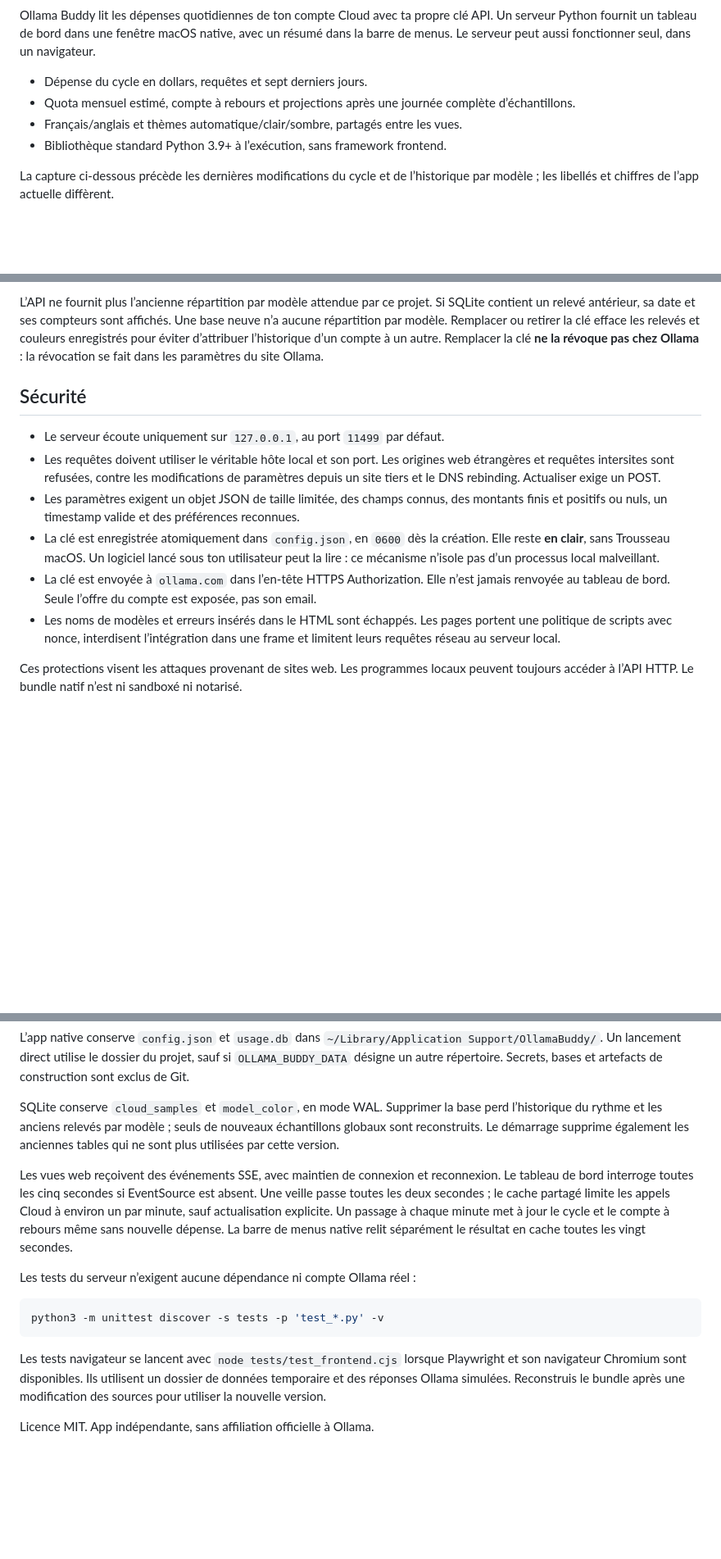
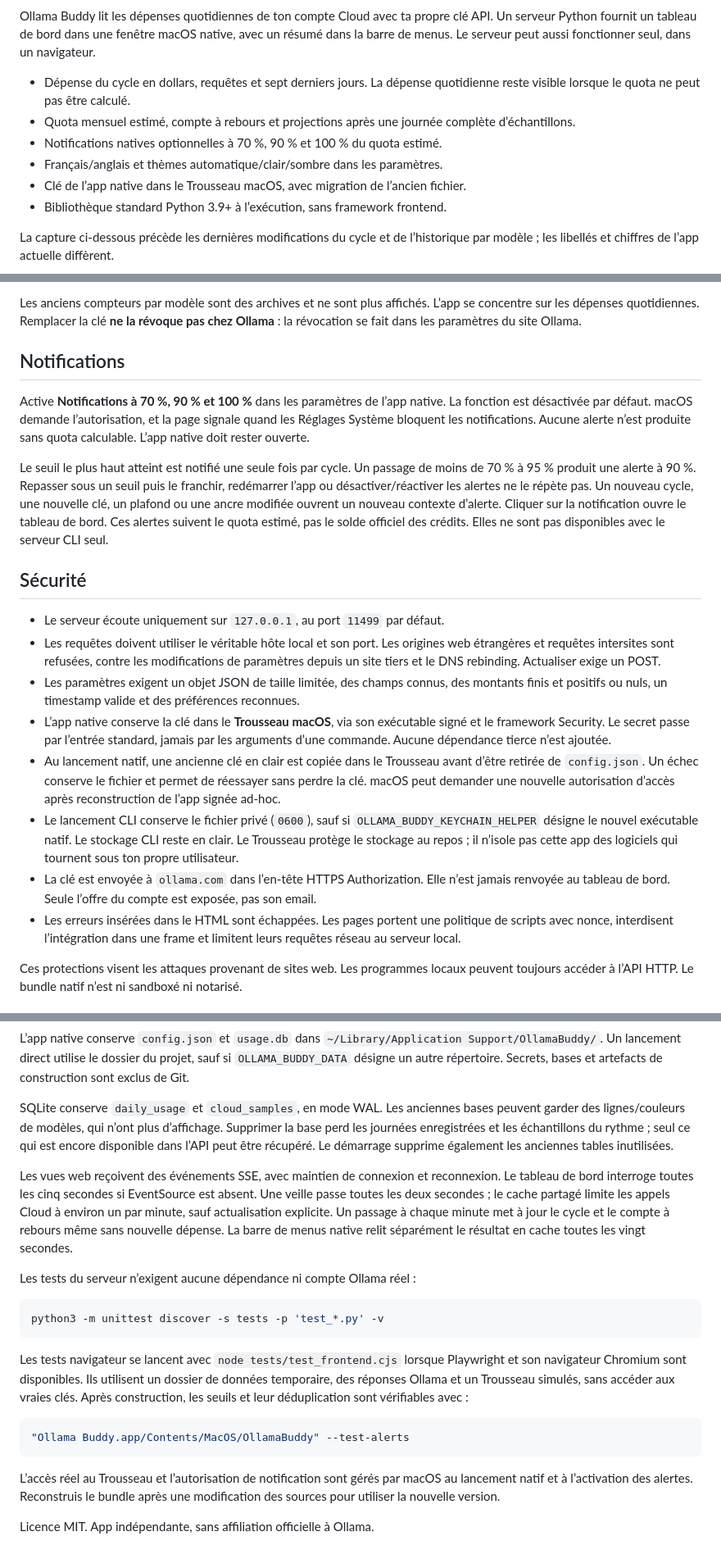
Before and after one commit to fwBoa/ollama-buddy, a Markdown page: README.fr.md, 3 parts joined by grey strips. Shown at 82% size. GitHub-like rendering; blank space fills up the shorter version.

````diff
--- a/README.fr.md
+++ b/README.fr.md
@@ -11,10 +11,13 @@ API. Un serveur Python fournit un tableau de bord dans une fenêtre macOS native
 avec un résumé dans la barre de menus. Le serveur peut aussi fonctionner seul,
 dans un navigateur.
 
-- Dépense du cycle en dollars, requêtes et sept derniers jours.
+- Dépense du cycle en dollars, requêtes et sept derniers jours. La dépense
+  quotidienne reste visible lorsque le quota ne peut pas être calculé.
 - Quota mensuel estimé, compte à rebours et projections après une journée complète
   d’échantillons.
-- Français/anglais et thèmes automatique/clair/sombre, partagés entre les vues.
+- Notifications natives optionnelles à 70 %, 90 % et 100 % du quota estimé.
+- Français/anglais et thèmes automatique/clair/sombre dans les paramètres.
+- Clé de l’app native dans le Trousseau macOS, avec migration de l’ancien fichier.
 - Bibliothèque standard Python 3.9+ à l’exécution, sans framework frontend.
 
 La capture ci-dessous précède les dernières modifications du cycle et de
@@ -130,10 +148,22 @@ plafond ou le cycle efface ces échantillons pour éviter de mélanger les mesur
 
-L’API ne fournit plus l’ancienne répartition par modèle attendue par ce projet.
-Si SQLite contient un relevé antérieur, sa date et ses compteurs sont affichés.
-Une base neuve n’a aucune répartition par modèle. Remplacer ou retirer la clé
-efface les relevés et couleurs enregistrés pour éviter d’attribuer l’historique
-d’un compte à un autre. Remplacer la clé **ne la révoque pas chez Ollama** :
-la révocation se fait dans les paramètres du site Ollama.
+Les anciens compteurs par modèle sont des archives et ne sont plus affichés.
+L’app se concentre sur les dépenses quotidiennes. Remplacer la clé **ne la révoque
+pas chez Ollama** : la révocation se fait dans les paramètres du site Ollama.
+
+## Notifications
+
+Active **Notifications à 70 %, 90 % et 100 %** dans les paramètres de l’app native.
+La fonction est désactivée par défaut. macOS demande l’autorisation, et la page
+signale quand les Réglages Système bloquent les notifications. Aucune alerte n’est
+produite sans quota calculable. L’app native doit rester ouverte.
+
+Le seuil le plus haut atteint est notifié une seule fois par cycle. Un passage de
+moins de 70 % à 95 % produit une alerte à 90 %. Repasser sous un seuil puis le
+franchir, redémarrer l’app ou désactiver/réactiver les alertes ne le répète pas.
+Un nouveau cycle, une nouvelle clé, un plafond ou une ancre modifiée ouvrent un
+nouveau contexte d’alerte. Cliquer sur la notification ouvre le tableau de bord.
+Ces alertes suivent le quota estimé, pas le solde officiel des crédits.
+Elles ne sont pas disponibles avec le serveur CLI seul.
 
 ## Sécurité
 
@@ -143,12 +173,20 @@ la révocation se fait dans les paramètres du site Ollama.
   de paramètres depuis un site tiers et le DNS rebinding. Actualiser exige un POST.
 - Les paramètres exigent un objet JSON de taille limitée, des champs connus,
   des montants finis et positifs ou nuls, un timestamp valide et des préférences reconnues.
-- La clé est enregistrée atomiquement dans `config.json`, en `0600` dès la création.
-  Elle reste **en clair**, sans Trousseau macOS. Un logiciel lancé sous ton utilisateur
-  peut la lire : ce mécanisme n’isole pas d’un processus local malveillant.
+- L’app native conserve la clé dans le **Trousseau macOS**, via son exécutable
+  signé et le framework Security. Le secret passe par l’entrée standard, jamais
+  par les arguments d’une commande. Aucune dépendance tierce n’est ajoutée.
+- Au lancement natif, une ancienne clé en clair est copiée dans le Trousseau avant
+  d’être retirée de `config.json`. Un échec conserve le fichier et permet de
+  réessayer sans perdre la clé. macOS peut demander une nouvelle autorisation
+  d’accès après reconstruction de l’app signée ad-hoc.
+- Le lancement CLI conserve le fichier privé (`0600`), sauf si
+  `OLLAMA_BUDDY_KEYCHAIN_HELPER` désigne le nouvel exécutable natif. Le stockage
+  CLI reste en clair. Le Trousseau protège le stockage au repos ; il n’isole pas
+  cette app des logiciels qui tournent sous ton propre utilisateur.
 - La clé est envoyée à `ollama.com` dans l’en-tête HTTPS Authorization. Elle n’est
   jamais renvoyée au tableau de bord. Seule l’offre du compte est exposée, pas son email.
-- Les noms de modèles et erreurs insérés dans le HTML sont échappés. Les pages
+- Les erreurs insérées dans le HTML sont échappées. Les pages
   portent une politique de scripts avec nonce, interdisent l’intégration dans une
   frame et limitent leurs requêtes réseau au serveur local.
 
@@ -174,10 +212,11 @@ L’app native conserve `config.json` et `usage.db` dans
 du projet, sauf si `OLLAMA_BUDDY_DATA` désigne un autre répertoire. Secrets, bases
 et artefacts de construction sont exclus de Git.
 
-SQLite conserve `cloud_samples` et `model_color`, en mode WAL. Supprimer la base
-perd l’historique du rythme et les anciens relevés par modèle ; seuls de nouveaux
-échantillons globaux sont reconstruits. Le démarrage supprime également les anciennes
-tables qui ne sont plus utilisées par cette version.
+SQLite conserve `daily_usage` et `cloud_samples`, en mode WAL. Les anciennes
+bases peuvent garder des lignes/couleurs de modèles, qui n’ont plus d’affichage.
+Supprimer la base perd les journées enregistrées et les échantillons du rythme ;
+seul ce qui est encore disponible dans l’API peut être récupéré. Le démarrage
+supprime également les anciennes tables inutilisées.
 
 Les vues web reçoivent des événements SSE, avec maintien de connexion et reconnexion.
 Le tableau de bord interroge toutes les cinq secondes si EventSource est absent.
@@ -194,7 +233,15 @@ python3 -m unittest discover -s tests -p 'test_*.py' -v
 
 Les tests navigateur se lancent avec `node tests/test_frontend.cjs` lorsque Playwright
 et son navigateur Chromium sont disponibles. Ils utilisent un dossier de données
-temporaire et des réponses Ollama simulées. Reconstruis le bundle après une modification
-des sources pour utiliser la nouvelle version.
+temporaire, des réponses Ollama et un Trousseau simulés, sans accéder aux vraies
+clés. Après construction, les seuils et leur déduplication sont vérifiables avec :
+
+```bash
+"Ollama Buddy.app/Contents/MacOS/OllamaBuddy" --test-alerts
+```
+
+L’accès réel au Trousseau et l’autorisation de notification sont gérés par macOS
+au lancement natif et à l’activation des alertes. Reconstruis le bundle après une
+modification des sources pour utiliser la nouvelle version.
 
 Licence MIT. App indépendante, sans affiliation officielle à Ollama.
````
Also changed, not shown: other parts of README.fr.md (+30 -15 lines), README.md (+73 -28 lines).
